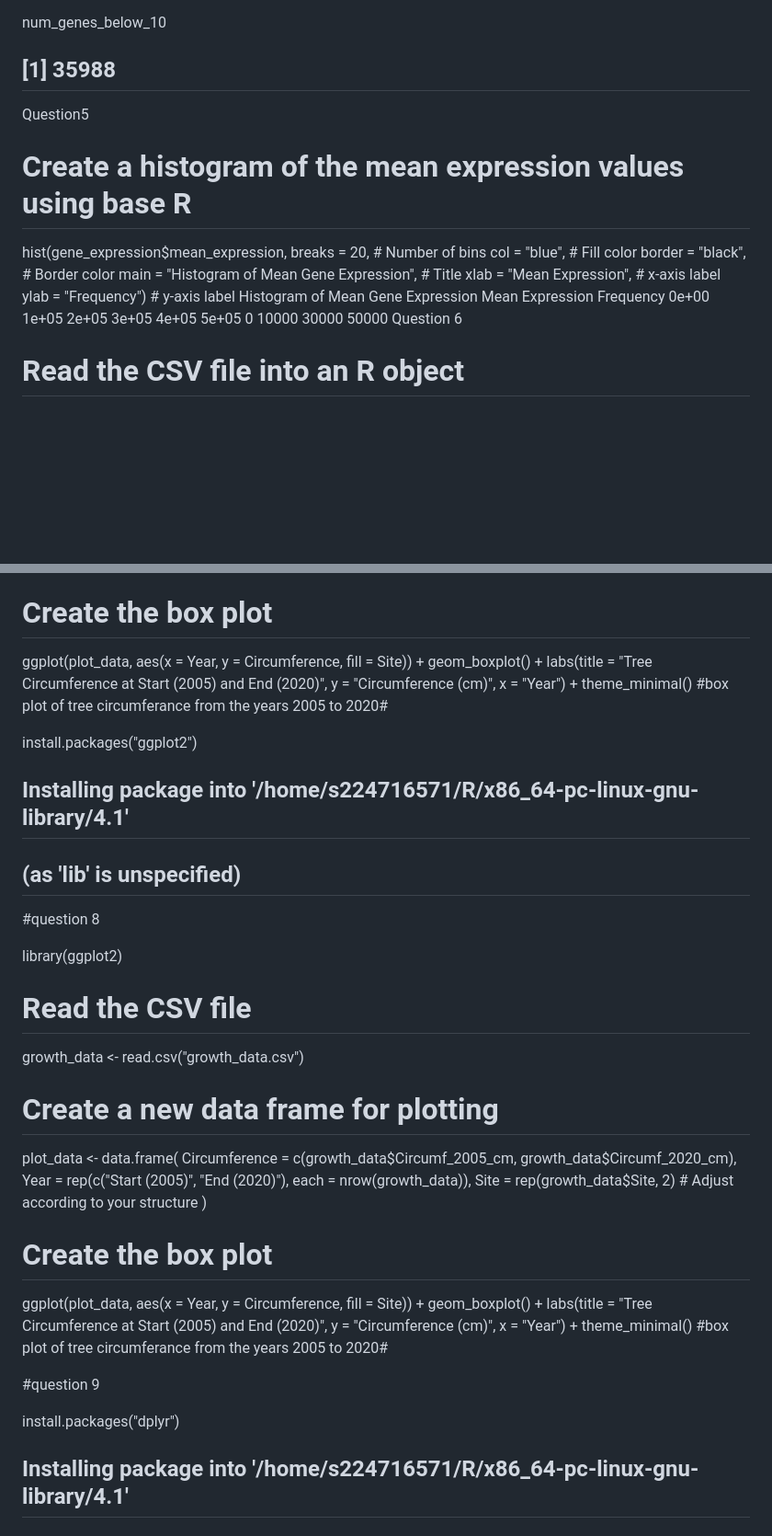
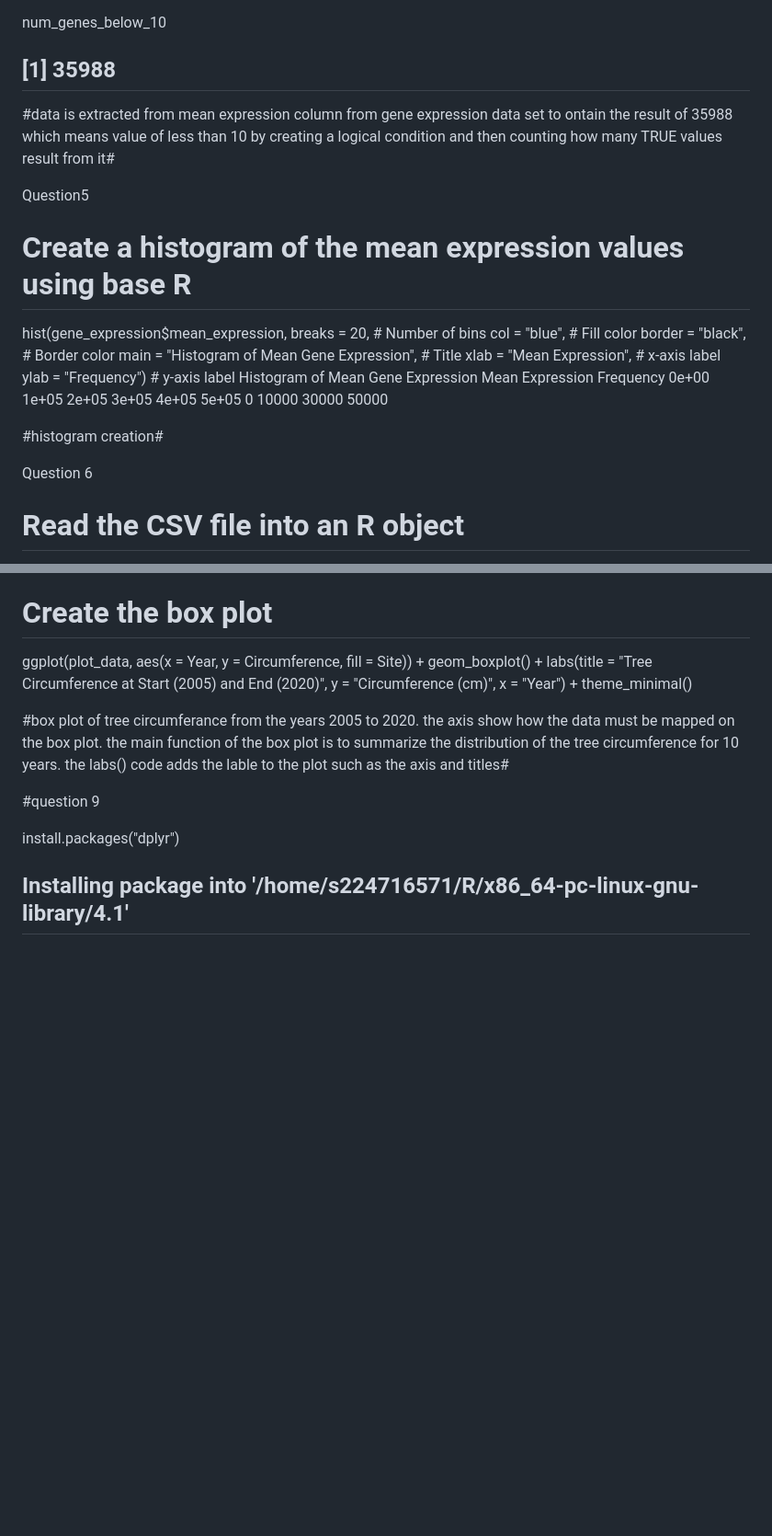
Before and after one commit to sawindya/Group12, a Markdown page: README.md, 2 parts joined by grey strips. Shown at 92% size. Rendered like a GitHub page; blank space fills up the shorter version.

```diff
--- a/README.md
+++ b/README.md
@@ -96,6 +96,9 @@ num_genes_below_10 <- sum(gene_expression$mean_expression < 10)
 # Display the result
 num_genes_below_10
 ## [1] 35988
+
+#data is extracted from mean expression column from gene expression data set to ontain the result of 35988 which means value of less than 10 by creating a logical condition and then counting how many TRUE values result from it#
+
 Question5
 # Create a histogram of the mean expression values using base R
 hist(gene_expression$mean_expression,
@@ -110,6 +113,9 @@ Mean Expression
 Frequency
 0e+00 1e+05 2e+05 3e+05 4e+05 5e+05
 0 10000 30000 50000
+
+#histogram creation#
+
 Question 6
 # Read the CSV file into an R object
 growth_data <- read.csv("growth_data.csv")
@@ -184,34 +200,8 @@ ggplot(plot_data, aes(x = Year, y = Circumference, fill = Site)) +
        y = "Circumference (cm)",
        x = "Year") +
   theme_minimal()
-#box plot of tree circumferance from the years 2005 to 2020#
 
-
-install.packages("ggplot2")
-## Installing package into '/home/s224716571/R/x86_64-pc-linux-gnu-library/4.1'
-## (as 'lib' is unspecified)
-#question 8
-
-library(ggplot2)
-
-# Read the CSV file
-growth_data <- read.csv("growth_data.csv")
-
-# Create a new data frame for plotting
-plot_data <- data.frame(
-  Circumference = c(growth_data$Circumf_2005_cm, growth_data$Circumf_2020_cm),
-  Year = rep(c("Start (2005)", "End (2020)"), each = nrow(growth_data)),
-  Site = rep(growth_data$Site, 2)  # Adjust according to your structure
-)
-
-# Create the box plot
-ggplot(plot_data, aes(x = Year, y = Circumference, fill = Site)) +
-  geom_boxplot() +
-  labs(title = "Tree Circumference at Start (2005) and End (2020)",
-       y = "Circumference (cm)",
-       x = "Year") +
-  theme_minimal()
-#box plot of tree circumferance from the years 2005 to 2020#
+#box plot of tree circumferance from the years 2005 to 2020. the axis show how the data must be mapped on the box plot. the main function of the box plot is to summarize the distribution of the tree circumference for 10 years. the labs() code adds the lable to the plot such as the axis and titles#
 
 #question 9
 
```
Also changed, not shown: other parts of README.md (+10 -0 lines).
